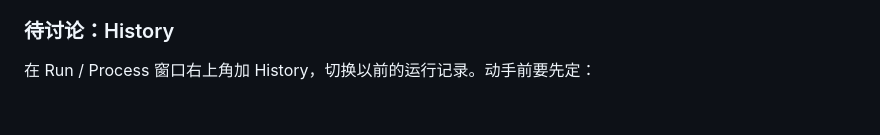
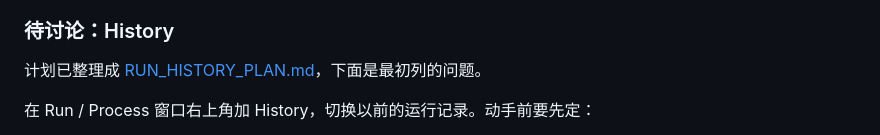
Before and after one commit to Yichuan0712/AnnoBio, a Markdown page: docs/design/NODE_MODEL_REVIEW.md, the part around the change. Drawn GitHub-style; blank space fills up the shorter version.

Commit message:
Add initial RUN_HISTORY_PLAN.md and outline history management for Run/Process

```diff
--- a/docs/design/NODE_MODEL_REVIEW.md
+++ b/docs/design/NODE_MODEL_REVIEW.md
@@ -211,6 +211,8 @@
 
 ### 待讨论：History
 
+计划已整理成 [RUN_HISTORY_PLAN.md](RUN_HISTORY_PLAN.md)，下面是最初列的问题。
+
 在 Run / Process 窗口右上角加 History，切换以前的运行记录。动手前要先定：
 - 每条记录不可修改，再次运行就新增一条；节点有一条"当前记录"，下游跟着它。切换时 Score 重新计算，Review 保留它分析的那条，保存出去的 Dataset 标为过期。
 - 记录存在哪里，每个节点保留多少条。记录不应全部进入项目文件，否则会放大 §1 的序列化开销。
```
Also changed, not shown: docs/design/RUN_HISTORY_PLAN.md (added, +196 -0 lines).
